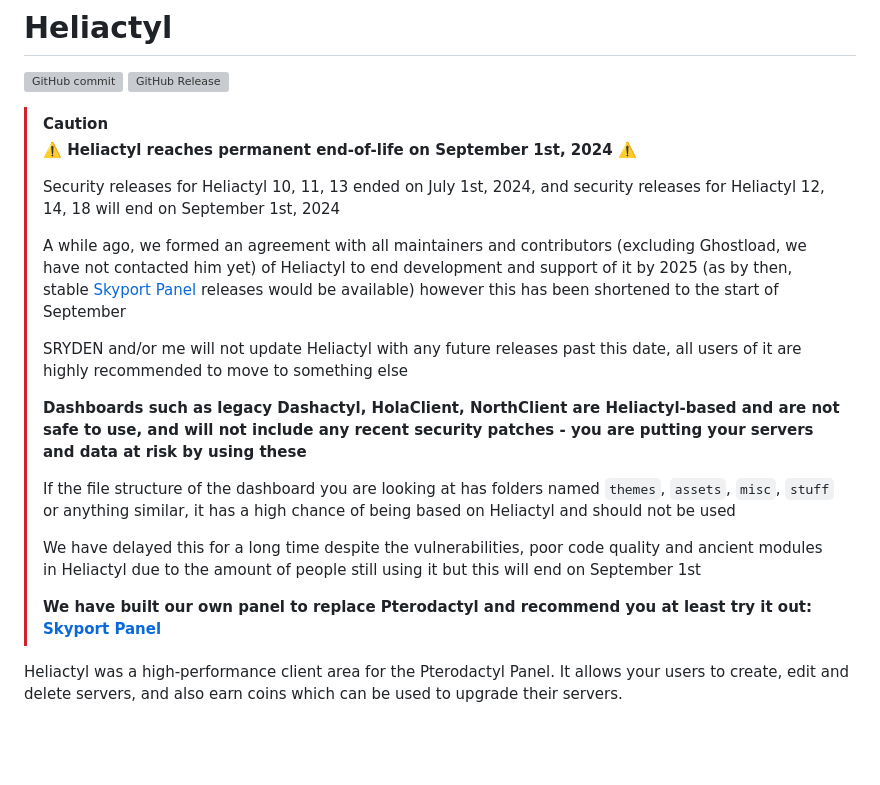
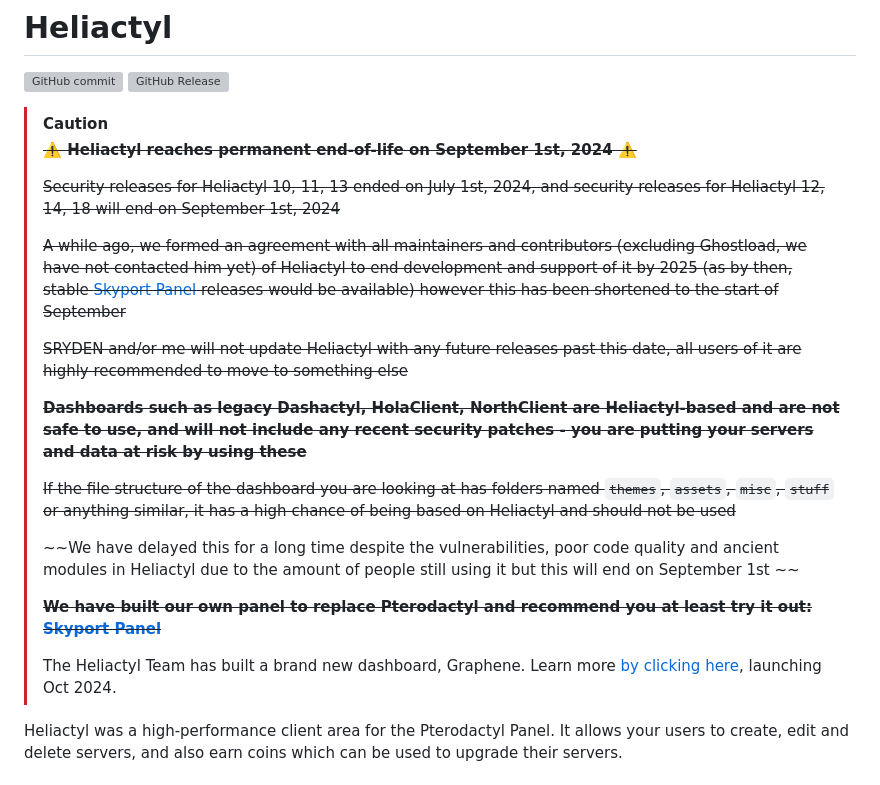
Before and after one commit to heliactyloss/heliactyl, a Markdown page: README.md, the part around the change. Drawn GitHub-style; blank space fills up the shorter version; grey boxes are pictures that could not be loaded.

```diff
--- a/README.md
+++ b/README.md
@@ -3,21 +3,23 @@
 ![GitHub commit](https://img.shields.io/github/last-commit/heliactyloss/heliactyl) ![GitHub Release](https://img.shields.io/github/v/release/heliactyloss/heliactyl)
 
 > [!CAUTION]
-> **⚠️ Heliactyl reaches permanent end-of-life on September 1st, 2024 ⚠️**
+> ~~**⚠️ Heliactyl reaches permanent end-of-life on September 1st, 2024 ⚠️**~~
 >
-> Security releases for Heliactyl 10, 11, 13 ended on July 1st, 2024, and security releases for Heliactyl 12, 14, 18 will end on September 1st, 2024
+> ~~Security releases for Heliactyl 10, 11, 13 ended on July 1st, 2024, and security releases for Heliactyl 12, 14, 18 will end on September 1st, 2024~~
 >
-> A while ago, we formed an agreement with all maintainers and contributors (excluding Ghostload, we have not contacted him yet) of Heliactyl to end development and support of it by 2025 (as by then, stable [Skyport Panel](https://skyport.dev) releases would be available) however this has been shortened to the start of September
+> ~~A while ago, we formed an agreement with all maintainers and contributors (excluding Ghostload, we have not contacted him yet) of Heliactyl to end development and support of it by 2025 (as by then, stable [Skyport Panel](https://skyport.dev) releases would be available) however this has been shortened to the start of September~~
 >
-> SRYDEN and/or me will not update Heliactyl with any future releases past this date, all users of it are highly recommended to move to something else
+> ~~SRYDEN and/or me will not update Heliactyl with any future releases past this date, all users of it are highly recommended to move to something else~~
 >
-> **Dashboards such as legacy Dashactyl, HolaClient, NorthClient are Heliactyl-based and are not safe to use, and will not include any recent security patches - you are putting your servers and data at risk by using these**
+> ~~**Dashboards such as legacy Dashactyl, HolaClient, NorthClient are Heliactyl-based and are not safe to use, and will not include any recent security patches - you are putting your servers and data at risk by using these**~~
 >
-> If the file structure of the dashboard you are looking at has folders named `themes`, `assets`, `misc`, `stuff` or anything similar, it has a high chance of being based on Heliactyl and should not be used
+> ~~If the file structure of the dashboard you are looking at has folders named `themes`, `assets`, `misc`, `stuff` or anything similar, it has a high chance of being based on Heliactyl and should not be used~~
 >
-> We have delayed this for a long time despite the vulnerabilities, poor code quality and ancient modules in Heliactyl due to the amount of people still using it but this will end on September 1st
+> ~~We have delayed this for a long time despite the vulnerabilities, poor code quality and ancient modules in Heliactyl due to the amount of people still using it but this will end on September 1st ~~
 >
-> **We have built our own panel to replace Pterodactyl and recommend you at least try it out: [Skyport Panel](https://skyport.dev)**
+> ~~**We have built our own panel to replace Pterodactyl and recommend you at least try it out: [Skyport Panel](https://skyport.dev)**~~
+>
+> The Heliactyl Team has built a brand new dashboard, Graphene. Learn more [by clicking here](https://github.com/graphenepowered/), launching Oct 2024.
 
 Heliactyl was a high-performance client area for the Pterodactyl Panel. It allows your users to create, edit and delete servers, and also earn coins which can be used to upgrade their servers.
 
```
